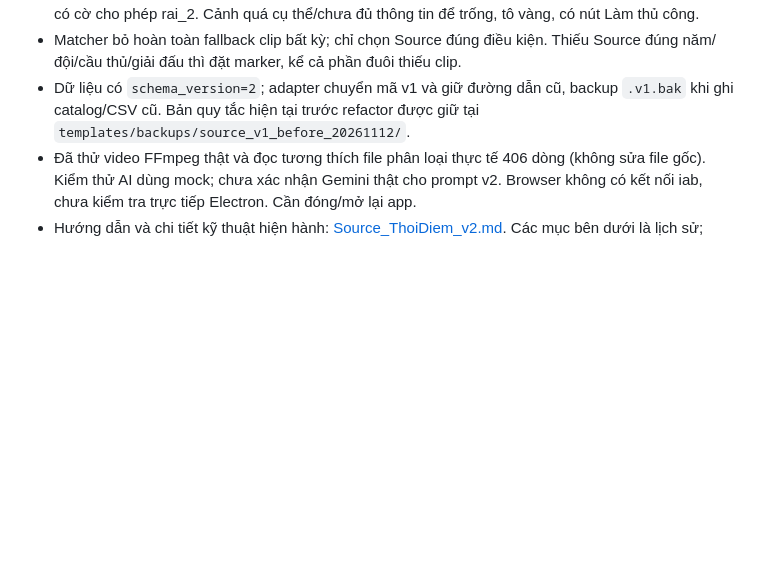
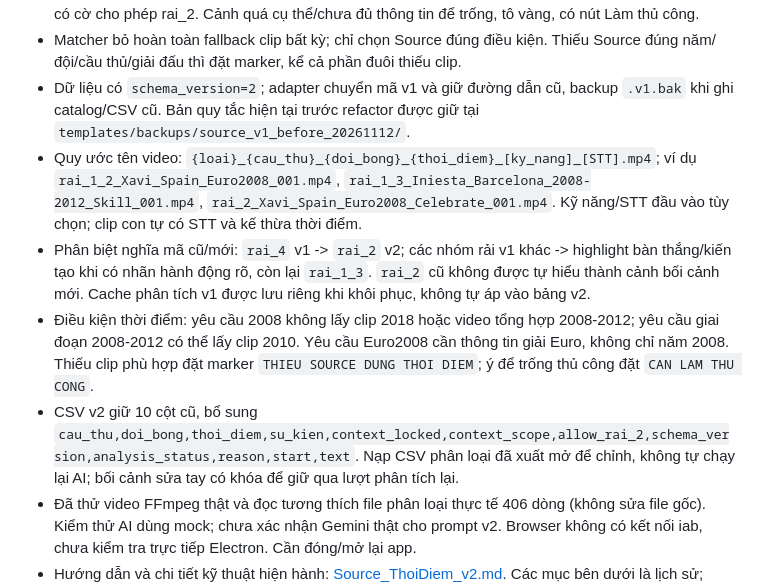
Before and after one commit to TuanMinh1905/EditBdat_AI, a Markdown page: doc/Session_Summary_20261109.md, the part around one of its changes. Drawn GitHub-style; blank space fills up the shorter version.

```diff
--- a/doc/Session_Summary_20261109.md
+++ b/doc/Session_Summary_20261109.md
@@ -7,6 +16,10 @@
 - Cột bối cảnh cạnh lời thoại có sửa riêng/áp dụng cho câu/đoạn, khóa bối cảnh khi chạy AI; từng đoạn có cờ cho phép rai_2. Cảnh quá cụ thể/chưa đủ thông tin để trống, tô vàng, có nút Làm thủ công.
 - Matcher bỏ hoàn toàn fallback clip bất kỳ; chỉ chọn Source đúng điều kiện. Thiếu Source đúng năm/đội/cầu thủ/giải đấu thì đặt marker, kể cả phần đuôi thiếu clip.
 - Dữ liệu có `schema_version=2`; adapter chuyển mã v1 và giữ đường dẫn cũ, backup `.v1.bak` khi ghi catalog/CSV cũ. Bản quy tắc hiện tại trước refactor được giữ tại `templates/backups/source_v1_before_20261112/`.
+- Quy ước tên video: `{loai}_{cau_thu}_{doi_bong}_{thoi_diem}_[ky_nang]_[STT].mp4`; ví dụ `rai_1_2_Xavi_Spain_Euro2008_001.mp4`, `rai_1_3_Iniesta_Barcelona_2008-2012_Skill_001.mp4`, `rai_2_Xavi_Spain_Euro2008_Celebrate_001.mp4`. Kỹ năng/STT đầu vào tùy chọn; clip con tự có STT và kế thừa thời điểm.
+- Phân biệt nghĩa mã cũ/mới: `rai_4` v1 -> `rai_2` v2; các nhóm rải v1 khác -> highlight bàn thắng/kiến tạo khi có nhãn hành động rõ, còn lại `rai_1_3`. `rai_2` cũ không được tự hiểu thành cảnh bối cảnh mới. Cache phân tích v1 được lưu riêng khi khôi phục, không tự áp vào bảng v2.
+- Điều kiện thời điểm: yêu cầu 2008 không lấy clip 2018 hoặc video tổng hợp 2008-2012; yêu cầu giai đoạn 2008-2012 có thể lấy clip 2010. Yêu cầu Euro2008 cần thông tin giải Euro, không chỉ năm 2008. Thiếu clip phù hợp đặt marker `THIEU SOURCE DUNG THOI DIEM`; ý để trống thủ công đặt `CAN LAM THU CONG`.
+- CSV v2 giữ 10 cột cũ, bổ sung `cau_thu,doi_bong,thoi_diem,su_kien,context_locked,context_scope,allow_rai_2,schema_version,analysis_status,reason,start,text`. Nạp CSV phân loại đã xuất mở để chỉnh, không tự chạy lại AI; bối cảnh sửa tay có khóa để giữ qua lượt phân tích lại.
 - Đã thử video FFmpeg thật và đọc tương thích file phân loại thực tế 406 dòng (không sửa file gốc). Kiểm thử AI dùng mock; chưa xác nhận Gemini thật cho prompt v2. Browser không có kết nối iab, chưa kiểm tra trực tiếp Electron. Cần đóng/mở lại app.
 - Hướng dẫn và chi tiết kỹ thuật hiện hành: [Source_ThoiDiem_v2.md](Source_ThoiDiem_v2.md). Các mục bên dưới là lịch sử; thông tin 10 cột, rai_1 mặc định và fallback cũ đã được thay thế.
 
```
Also changed, not shown: other parts of doc/Session_Summary_20261109.md (+14 -4 lines).
